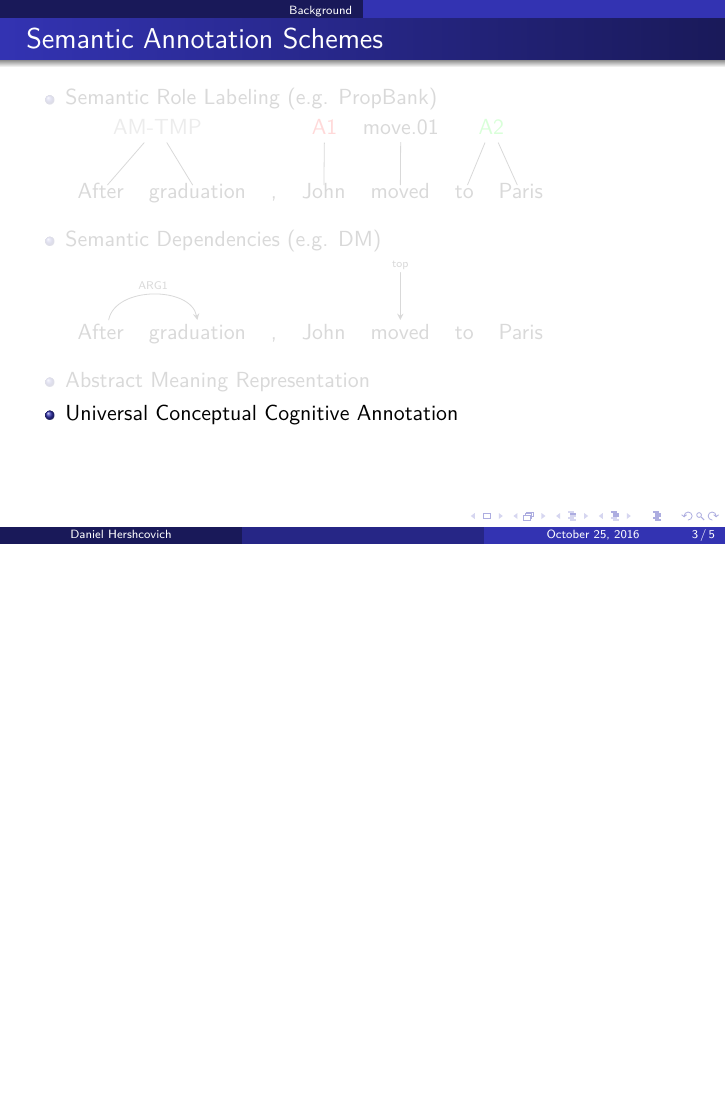
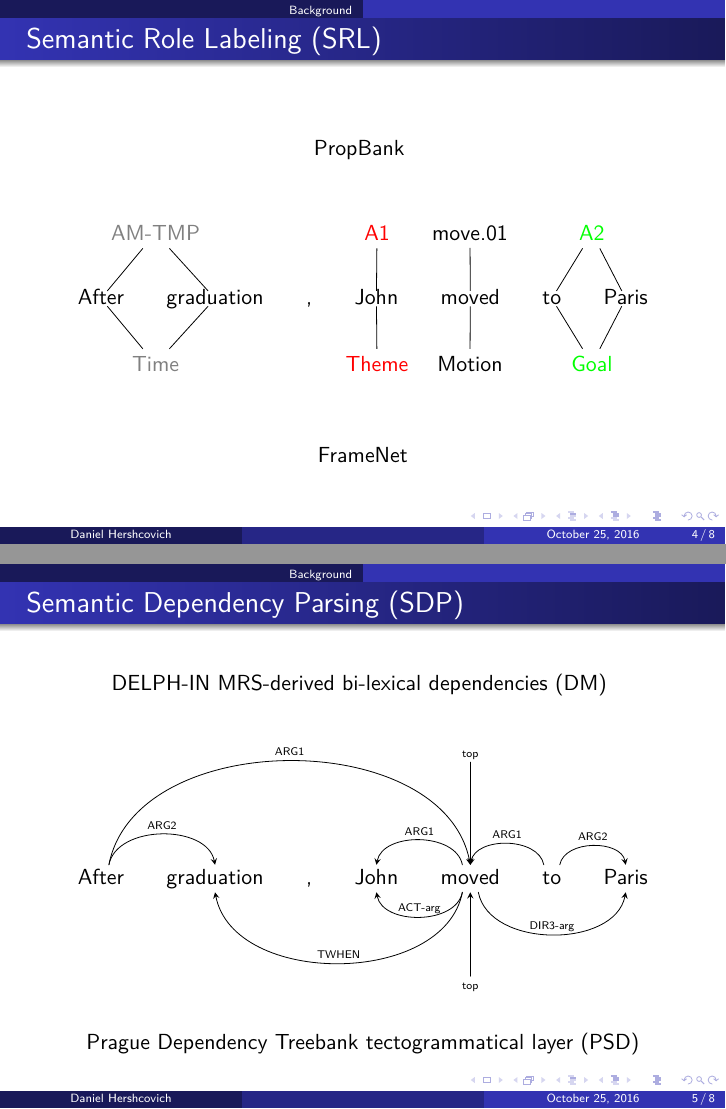
Before and after one commit to danielhers/phd, LaTeX slides (committee.tex): page 6 of 8 before the commit and pages 4 and 5 of 8 after it, the two joined at a grey line, the shorter picture padded with empty space. Compiled offline with pdfLaTeX.

Commit message:
Finish SRL & SDP examples

```diff
--- a/committee.tex
+++ b/committee.tex
@@ -48,13 +48,3 @@
 
 \begin{frame}
 \frametitle{Semantic Annotation Schemes}
-\setbeamercovered{transparent}
-\begin{itemize}[<+>]
- \item Semantic Role Labeling (e.g. PropBank)
-	\begin{dependency}[theme = simple]
-	\begin{deptext}[column sep=.7em,ampersand replacement=\^]
-	After \^ graduation \^ , \^ John \^ moved \^ to \^ Paris \\
-	\end{deptext}
-	%\deproot[edge unit distance=.7em]{5}{move.01}
-	\node[xshift=4.15em,yshift=3em]{move.01}
-	child{node at ($(\wordref{1}{5})$) {}};
@@ -67,20 +51,82 @@
-	child{node at ($(\wordref{1}{6})$) {}}
-	child{node at ($(\wordref{1}{7})$) {}};
-	\end{dependency}
- \item Semantic Dependencies (e.g. DM)
-	\begin{dependency}[theme = simple]
-	\begin{deptext}[column sep=.7em,ampersand replacement=\^]
-	After \^ graduation \^ , \^ John \^ moved \^ to \^ Paris \\
-	\end{deptext}
-	\deproot[edge unit distance=.7em]{5}{top}
-	\depedge{1}{2}{ARG1}
-	\end{dependency}
+\begin{itemize}
+ \item Semantic Role Labeling
+ \item Semantic Dependencies
  \item Abstract Meaning Representation
  \item Universal Conceptual Cognitive Annotation
 \end{itemize}
 %\begin{center}
 % \includegraphics[width=0.6\textwidth,keepaspectratio]{mnist}
 %\end{center}
+\end{frame}
+
+\begin{frame}
+\frametitle{Semantic Role Labeling (SRL)}
+\centering
+\vspace*{\fill}
+PropBank
+\vspace*{\fill}
+
+\begin{dependency}
+	\begin{deptext}[column sep=1.5em,ampersand replacement=\^]
+	After \^ graduation \^ , \^ John \^ moved \^ to \^ Paris \\
+	\end{deptext}
+	% PropBank
+	\node[xshift=4.91em,yshift=3em]{move.01}
+	child{node at ($(\wordref{1}{5})$) {}};
+	\node[xshift=-9.5em,yshift=3em,color=gray]{AM-TMP}
+	child{node at ($(\wordref{1}{1})$) {}}
+	child{node at ($(\wordref{1}{2})$) {}};
+	\node[xshift=.65em,yshift=3em,color=red]{A1}
+	child{node at ($(\wordref{1}{4})$) {}};
+	\node[xshift=10.5em,yshift=3em,color=green]{A2}
+	child{node at ($(\wordref{1}{6})$) {}}
+	child{node at ($(\wordref{1}{7})$) {}};
+	% FrameNet
+	\node[xshift=4.91em,yshift=-3em]{Motion}
+	child{node at ($(\wordref{1}{5})$) {}};
+	\node[xshift=-9.5em,yshift=-3em,color=gray]{Time}
+	child{node at ($(\wordref{1}{1})$) {}}
+	child{node at ($(\wordref{1}{2})$) {}};
+	\node[xshift=.65em,yshift=-3em,color=red]{Theme}
+	child{node at ($(\wordref{1}{4})$) {}};
+	\node[xshift=10.5em,yshift=-3em,color=green]{Goal}
+	child{node at ($(\wordref{1}{6})$) {}}
+	child{node at ($(\wordref{1}{7})$) {}};
+\end{dependency}
+
+\vspace*{\fill}
+FrameNet
+\end{frame}
+
+\begin{frame}
+\frametitle{Semantic Dependency Parsing (SDP)}
+\centering
+\vspace*{\fill}
+DELPH-IN MRS-derived bi-lexical dependencies (DM)
+\vspace*{\fill}
+
+\begin{dependency}[theme=simple]
+	\begin{deptext}[column sep=1.5em,ampersand replacement=\^]
+	After \^ graduation \^ , \^ John \^ moved \^ to \^ Paris \\
+	\end{deptext}
+	\deproot{5}{top}
+	\depedge{1}{2}{ARG2}
+	\depedge{1}{5}{ARG1}
+	\depedge{5}{4}{ARG1}
+	\depedge{6}{5}{ARG1}
+	\depedge{6}{7}{ARG2}
+	\deproot[edge below]{5}{top}
+	\depedge[edge below]{5}{2}{TWHEN}
+	\depedge[edge below]{5}{4}{ACT-arg}
+	\depedge[edge below]{5}{7}{DIR3-arg}
+\end{dependency}
+
+\vspace*{\fill}
+Prague Dependency Treebank tectogrammatical layer (PSD)
+\end{frame}
+
+\begin{frame}
+\frametitle{Abstract Meaning Representation}
 \end{frame}
 
 
```
Also changed, not shown: committee.tex (6 more changed lines).
